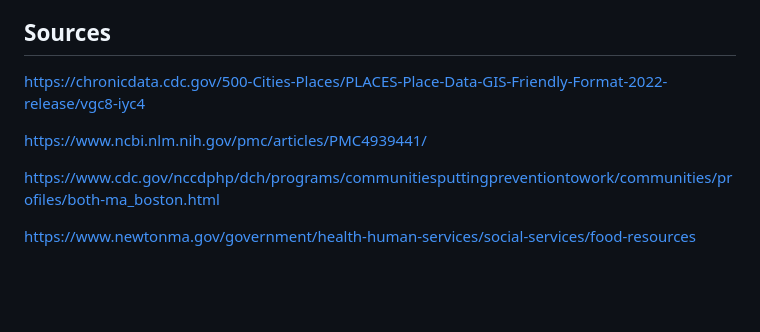
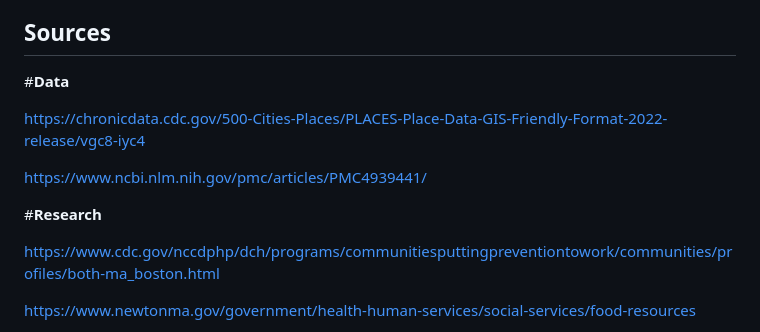
Before and after one commit to willchilders1/Depression-and-Obesity-in-Massachusetts-A-Comparison, a Markdown page: README.MD, the part around the change. GitHub-like rendering; blank space fills up the shorter version.

```diff
--- a/README.MD
+++ b/README.MD
@@ -52,9 +52,13 @@ Massachusetts is often cited as one of the healthiest states in the country, tho
 
 ## **Sources**
 
+#**Data**
+
 https://chronicdata.cdc.gov/500-Cities-Places/PLACES-Place-Data-GIS-Friendly-Format-2022-release/vgc8-iyc4
 
 https://www.ncbi.nlm.nih.gov/pmc/articles/PMC4939441/
+
+#**Research**
 
 https://www.cdc.gov/nccdphp/dch/programs/communitiesputtingpreventiontowork/communities/profiles/both-ma_boston.html
 
```
